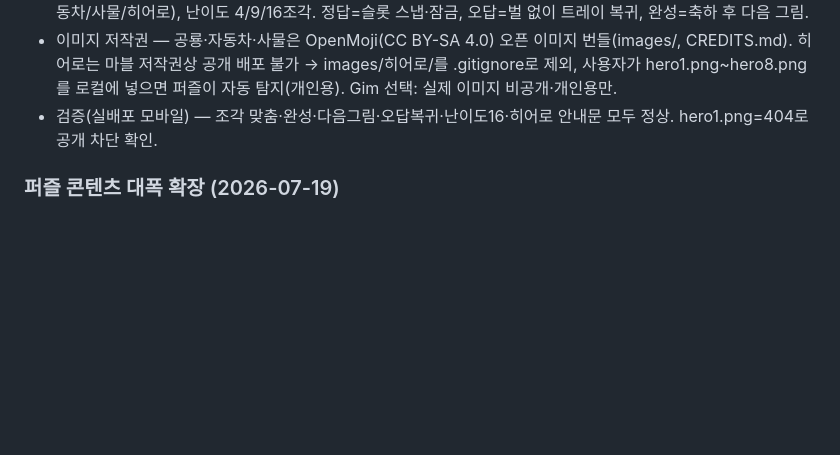
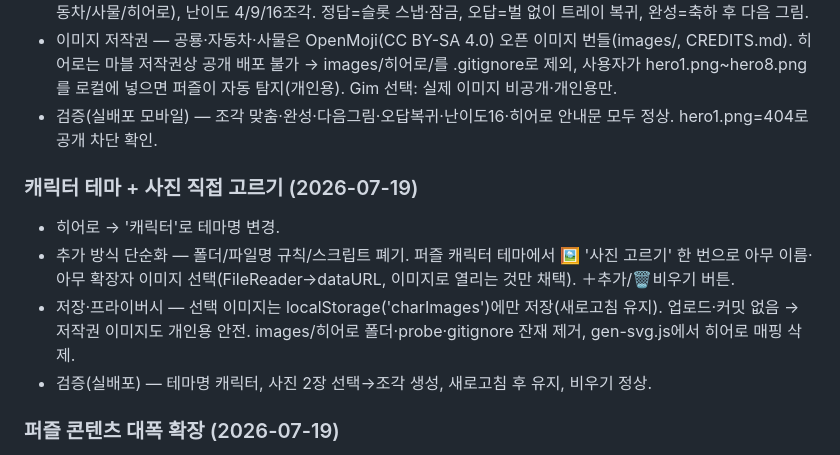
Before and after one commit to gimaxax77-sys/Kids01, a Markdown page: research.md, the part around the change. GitHub-like rendering; blank space fills up the shorter version.

Commit message:
research: 캐릭터 테마·사진 고르기 단순화 기록
Co-Authored-By: Claude Opus 4.8 <noreply@anthropic.com>

```diff
--- a/research.md
+++ b/research.md
@@ -152,6 +152,12 @@ Drawing for Kids(Bimi Boo, 2~5, 광고없음) / Todli(2~5, 오프라인 단계
 - 이미지 저작권 — 공룡·자동차·사물은 OpenMoji(CC BY-SA 4.0) 오픈 이미지 번들(images/, CREDITS.md). 히어로는 마블 저작권상 공개 배포 불가 → images/히어로/를 .gitignore로 제외, 사용자가 hero1.png~hero8.png를 로컬에 넣으면 퍼즐이 자동 탐지(개인용). Gim 선택: 실제 이미지 비공개·개인용만.
 - 검증(실배포 모바일) — 조각 맞춤·완성·다음그림·오답복귀·난이도16·히어로 안내문 모두 정상. hero1.png=404로 공개 차단 확인.
 
+### 캐릭터 테마 + 사진 직접 고르기 (2026-07-19)
+- 히어로 → '캐릭터'로 테마명 변경.
+- 추가 방식 단순화 — 폴더/파일명 규칙/스크립트 폐기. 퍼즐 캐릭터 테마에서 🖼️ '사진 고르기' 한 번으로 아무 이름·아무 확장자 이미지 선택(FileReader→dataURL, 이미지로 열리는 것만 채택). ＋추가/🗑비우기 버튼.
+- 저장·프라이버시 — 선택 이미지는 localStorage('charImages')에만 저장(새로고침 유지). 업로드·커밋 없음 → 저작권 이미지도 개인용 안전. images/히어로 폴더·probe·gitignore 잔재 제거, gen-svg.js에서 히어로 매핑 삭제.
+- 검증(실배포) — 테마명 캐릭터, 사진 2장 선택→조각 생성, 새로고침 후 유지, 비우기 정상.
+
 ### 퍼즐 콘텐츠 대폭 확장 (2026-07-19)
 - 수량 — 공룡 3→12, 자동차 6→21, 사물 8→47 (히어로는 로컬 6 + 사용자 추가).
 - 소스1 OpenMoji 대량 추가(자동차 탈것류, 사물 음식/과일/자연/물건, 공룡 생물).
```
